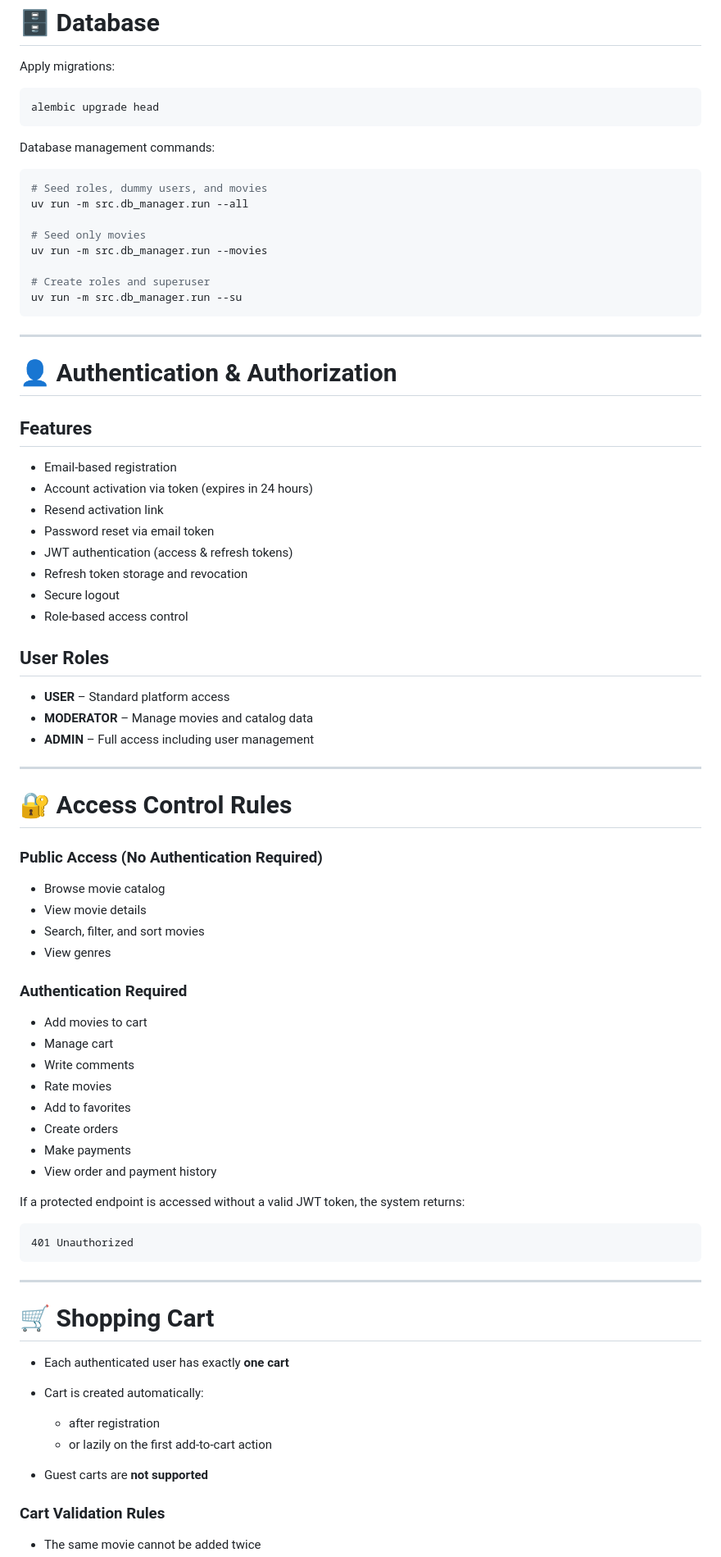
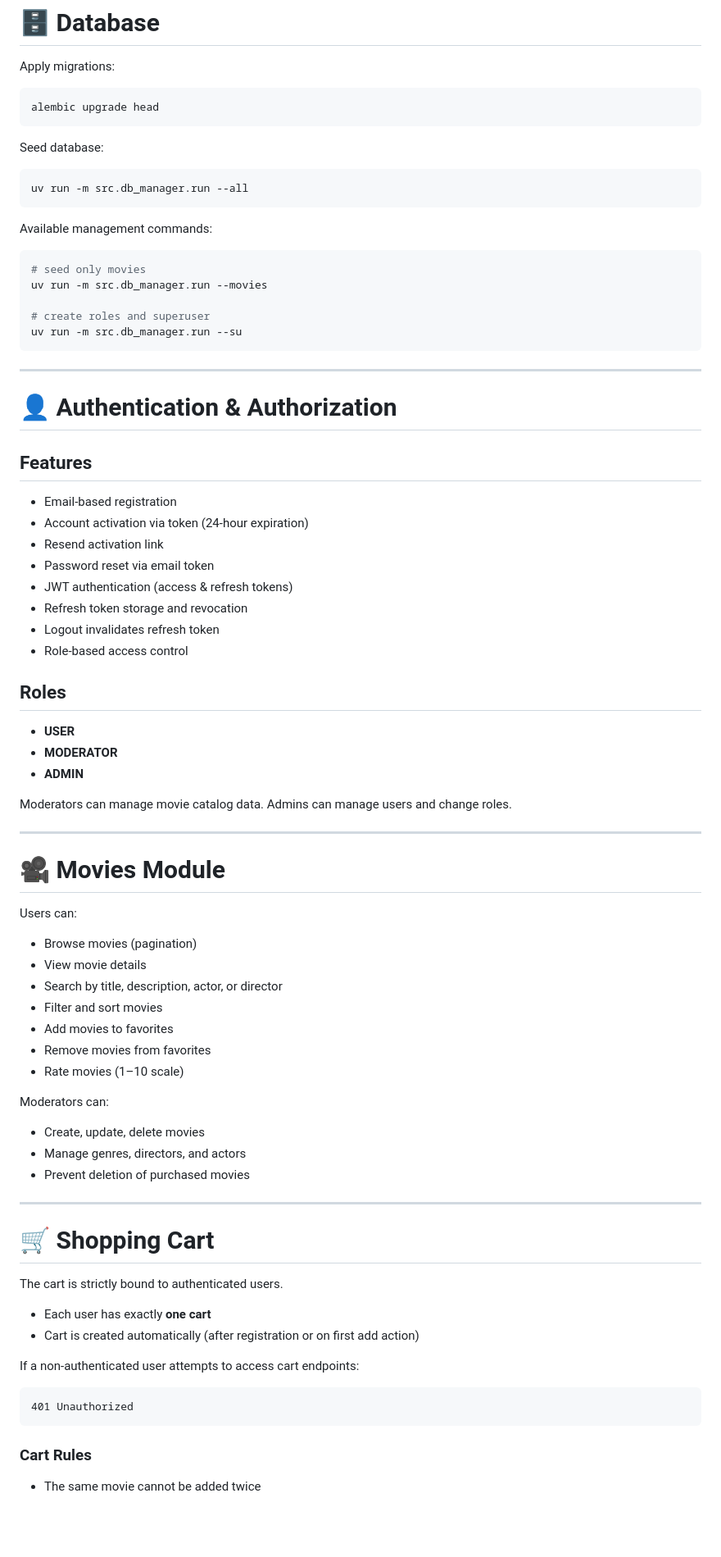
Before and after one commit to vadym-zahrebelnyi/online-cinema-api, a Markdown page: README.md, the part around one of its changes. Shown at 82% size. Drawn GitHub-style; blank space fills up the shorter version.

````diff
--- a/README.md
+++ b/README.md
@@ -92,16 +75,19 @@ Apply migrations:
 alembic upgrade head
 ```
 
-Database management commands:
+Seed database:
 
 ```bash
-# Seed roles, dummy users, and movies
 uv run -m src.db_manager.run --all
+```
 
-# Seed only movies
+Available management commands:
+
+```bash
+# seed only movies
 uv run -m src.db_manager.run --movies
 
-# Create roles and superuser
+# create roles and superuser
 uv run -m src.db_manager.run --su
 ```
 
@@ -112,59 +98,58 @@ uv run -m src.db_manager.run --su
 ## Features
 
 * Email-based registration
-* Account activation via token (expires in 24 hours)
+* Account activation via token (24-hour expiration)
 * Resend activation link
 * Password reset via email token
 * JWT authentication (access & refresh tokens)
 * Refresh token storage and revocation
-* Secure logout
+* Logout invalidates refresh token
 * Role-based access control
 
-## User Roles
+## Roles
 
-* **USER** – Standard platform access
-* **MODERATOR** – Manage movies and catalog data
-* **ADMIN** – Full access including user management
+* **USER**
+* **MODERATOR**
+* **ADMIN**
+
+Moderators can manage movie catalog data.
+Admins can manage users and change roles.
 
 ---
 
-# 🔐 Access Control Rules
+# 🎥 Movies Module
 
-### Public Access (No Authentication Required)
+Users can:
 
-* Browse movie catalog
+* Browse movies (pagination)
 * View movie details
-* Search, filter, and sort movies
-* View genres
+* Search by title, description, actor, or director
+* Filter and sort movies
+* Add movies to favorites
+* Remove movies from favorites
+* Rate movies (1–10 scale)
 
-### Authentication Required
+Moderators can:
 
-* Add movies to cart
-* Manage cart
-* Write comments
-* Rate movies
-* Add to favorites
-* Create orders
-* Make payments
-* View order and payment history
+* Create, update, delete movies
+* Manage genres, directors, and actors
+* Prevent deletion of purchased movies
 
-If a protected endpoint is accessed without a valid JWT token, the system returns:
+---
+
+# 🛒 Shopping Cart
+
+The cart is strictly bound to authenticated users.
+
+* Each user has exactly **one cart**
+* Cart is created automatically (after registration or on first add action)
+
+If a non-authenticated user attempts to access cart endpoints:
 
 ```
 401 Unauthorized
 ```
 
----
-
-# 🛒 Shopping Cart
-
-* Each authenticated user has exactly **one cart**
-* Cart is created automatically:
-
-  * after registration
-  * or lazily on the first add-to-cart action
-* Guest carts are **not supported**
-
-### Cart Validation Rules
+### Cart Rules
 
 * The same movie cannot be added twice
````
Also changed, not shown: other parts of README.md (+26 -55 lines).
